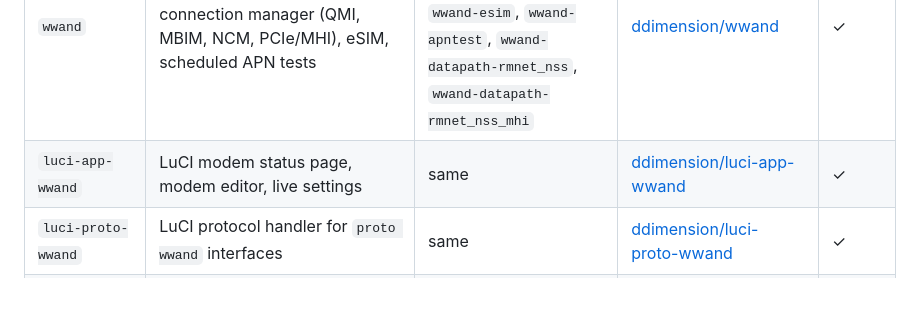
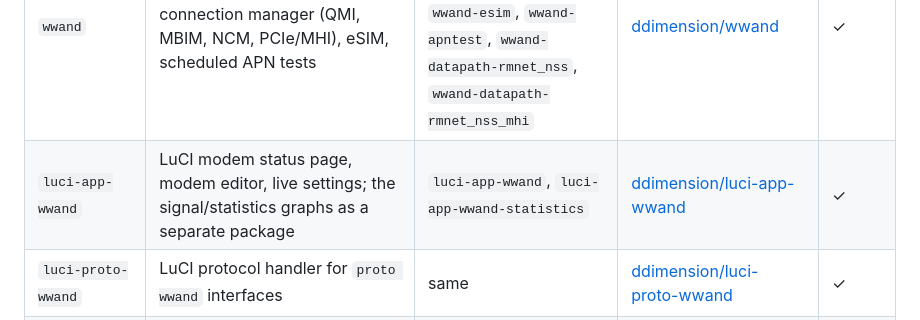
Before and after one commit to ddimension/openwrt-repo, a Markdown page: README.md, the part around the change. Rendered like a GitHub page; blank space fills up the shorter version.

Commit message:
README: luci-app-wwand builds luci-app-wwand-statistics too
Since f21d172 the statistics graphs are their own binary package; the package
table still said the source package built only itself.

Co-Authored-By: Claude Opus 5 (1M context) <noreply@anthropic.com>
Claude-Session: https://claude.ai/code/session_014RxZJbVc2QTbRURfHJa1Ev

```diff
--- a/README.md
+++ b/README.md
@@ -13,7 +13,7 @@ repositories, pinned to a commit.
 | Package | What it is | Binary packages | Source | CI |
 |---|---|---|---|---|
 | `wwand` | event-driven cellular connection manager (QMI, MBIM, NCM, PCIe/MHI), eSIM, scheduled APN tests | `wwand`, `wwand-qmi`, `wwand-mbim`, `wwand-ncm`, `wwand-mhi`, `wwand-esim`, `wwand-apntest`, `wwand-datapath-rmnet_nss`, `wwand-datapath-rmnet_nss_mhi` | [ddimension/wwand](https://github.com/ddimension/wwand) | ✓ |
-| `luci-app-wwand` | LuCI modem status page, modem editor, live settings | same | [ddimension/luci-app-wwand](https://github.com/ddimension/luci-app-wwand) | ✓ |
+| `luci-app-wwand` | LuCI modem status page, modem editor, live settings; the signal/statistics graphs as a separate package | `luci-app-wwand`, `luci-app-wwand-statistics` | [ddimension/luci-app-wwand](https://github.com/ddimension/luci-app-wwand) | ✓ |
 | `luci-proto-wwand` | LuCI protocol handler for `proto wwand` interfaces | same | [ddimension/luci-proto-wwand](https://github.com/ddimension/luci-proto-wwand) | ✓ |
 | `wwand-lpac` | lpac for eSIM profile management, static wolfSSL/curl | same | upstream [estkme-group/lpac](https://github.com/estkme-group/lpac) | ✓ |
 | `ddimension-feed` | this feed's address and signing key, see [Set up a device](#set-up-a-device) | same | local (`files/`) | ✓ |
```
